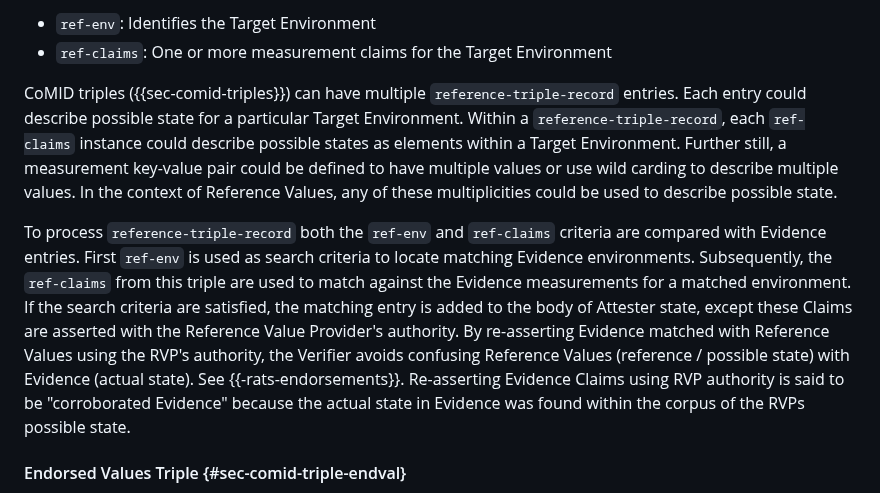
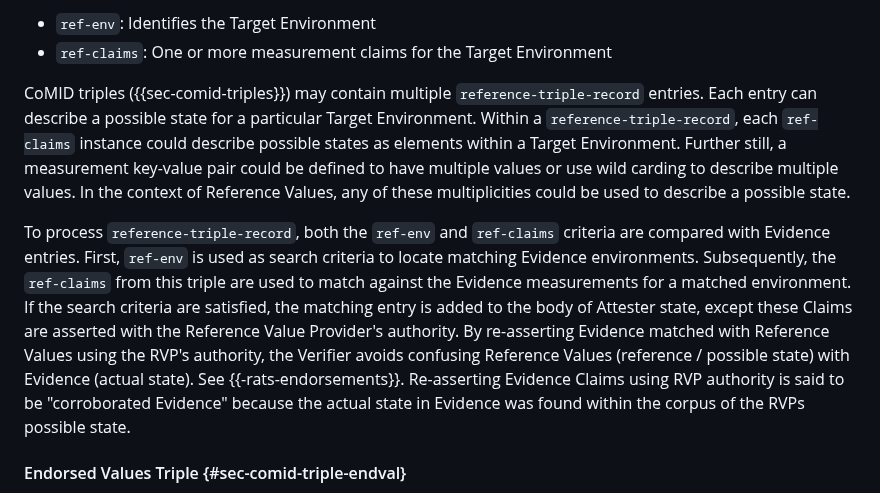
Before and after one commit to ietf-rats-wg/draft-ietf-rats-corim, a Markdown page: draft-ietf-rats-corim.md, the part around the change. GitHub-like rendering.

Commit message:
Apply Thomas's typographical edits
Co-authored-by: Thomas Fossati <thomas.fossati@linaro.org>

```diff
--- a/draft-ietf-rats-corim.md
+++ b/draft-ietf-rats-corim.md
@@ -1336,20 +1336,19 @@ The `reference-triple-record` has the following parameters:
 * `ref-env`: Identifies the Target Environment
 * `ref-claims`: One or more measurement claims for the Target Environment
 
-CoMID triples ({{sec-comid-triples}}) can have multiple `reference-triple-record` entries.
-Each entry could describe possible state for a particular Target Environment.
+CoMID triples ({{sec-comid-triples}}) may contain multiple `reference-triple-record` entries.
+Each entry can describe a possible state for a particular Target Environment.
 Within a `reference-triple-record`, each `ref-claims` instance could describe possible states as elements within a Target Environment.
 Further still, a measurement key-value pair could be defined to have multiple values or use wild carding to describe multiple values.
-In the context of Reference Values, any of these multiplicities could be used to describe possible state.
-
-To process `reference-triple-record` both the `ref-env` and `ref-claims` criteria are compared with Evidence entries.
-First `ref-env` is used as search criteria to locate matching Evidence environments.
+In the context of Reference Values, any of these multiplicities could be used to describe a possible state.
+
+To process `reference-triple-record`, both the `ref-env` and `ref-claims` criteria are compared with Evidence entries.
+First, `ref-env` is used as search criteria to locate matching Evidence environments.
 Subsequently, the `ref-claims` from this triple are used to match against the Evidence measurements for a matched environment.
 If the search criteria are satisfied, the matching entry is added to the body of Attester state, except these Claims are asserted with the Reference Value Provider's authority.
 By re-asserting Evidence matched with Reference Values using the RVP's authority, the Verifier avoids confusing Reference Values (reference / possible state) with Evidence (actual state).
 See {{-rats-endorsements}}.
-Re-asserting Evidence Claims using RVP authority is said to be "corroborated Evidence"
-because the actual state in Evidence was found within the corpus of the RVPs possible state.
+Re-asserting Evidence Claims using RVP authority is said to be "corroborated Evidence" because the actual state in Evidence was found within the corpus of the RVPs possible state.
 
 #### Endorsed Values Triple {#sec-comid-triple-endval}
 
```
